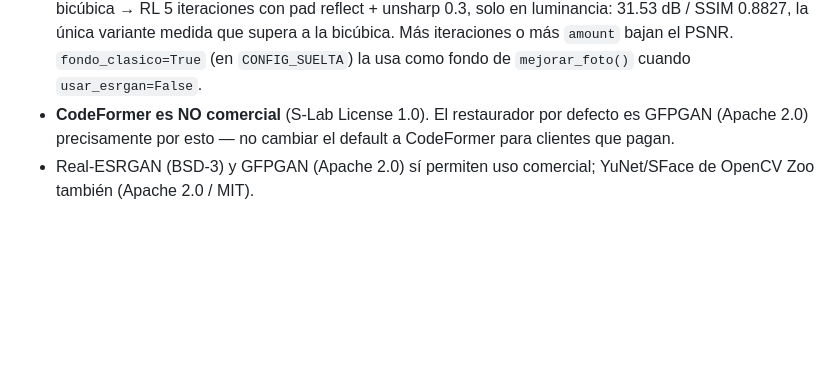
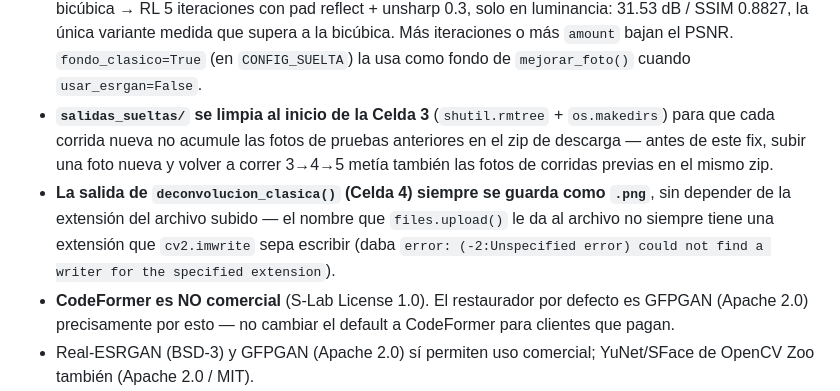
Before and after one commit to erickherndza/nucleo-cero, a Markdown page: CLAUDE.md, the part around the change. GitHub-like rendering; blank space fills up the shorter version.

Commit message:
Documenta los fixes de limpieza de carpeta y extensión PNG (ya en el código)
CLAUDE.md y upscale.md no mencionaban estos dos fixes que ya estaban en
el notebook (commit af77c5f): salidas_sueltas/ se limpia al inicio de
la Celda 3, y la salida de deconvolucion_clasica() siempre se guarda
como .png. También documenta en upscale.md, con prosa (no solo
comentarios de código), el hallazgo de deconvolucion_clasica() v1→v2
(bug de channel_axis, métricas PSNR/SSIM) del commit dc63c99.

Co-Authored-By: Claude Sonnet 5 <noreply@anthropic.com>

```diff
--- a/CLAUDE.md
+++ b/CLAUDE.md
@@ -99,6 +99,17 @@ por cara", "Problemas comunes" y "Licencias".
   que supera a la bicúbica. Más iteraciones o más `amount` bajan el PSNR.
   `fondo_clasico=True` (en `CONFIG_SUELTA`) la usa como fondo de
   `mejorar_foto()` cuando `usar_esrgan=False`.
+- **`salidas_sueltas/` se limpia al inicio de la Celda 3**
+  (`shutil.rmtree` + `os.makedirs`) para que cada corrida nueva no
+  acumule las fotos de pruebas anteriores en el zip de descarga — antes
+  de este fix, subir una foto nueva y volver a correr 3→4→5 metía
+  también las fotos de corridas previas en el mismo zip.
+- **La salida de `deconvolucion_clasica()` (Celda 4) siempre se guarda
+  como `.png`**, sin depender de la extensión del archivo subido — el
+  nombre que `files.upload()` le da al archivo no siempre tiene una
+  extensión que `cv2.imwrite` sepa escribir (daba
+  `error: (-2:Unspecified error) could not find a writer for the
+  specified extension`).
 - **CodeFormer es NO comercial** (S-Lab License 1.0). El restaurador por
   defecto es GFPGAN (Apache 2.0) precisamente por esto — no cambiar el
   default a CodeFormer para clientes que pagan.
```
Also changed, not shown: upscale.md (+13 -0 lines).
